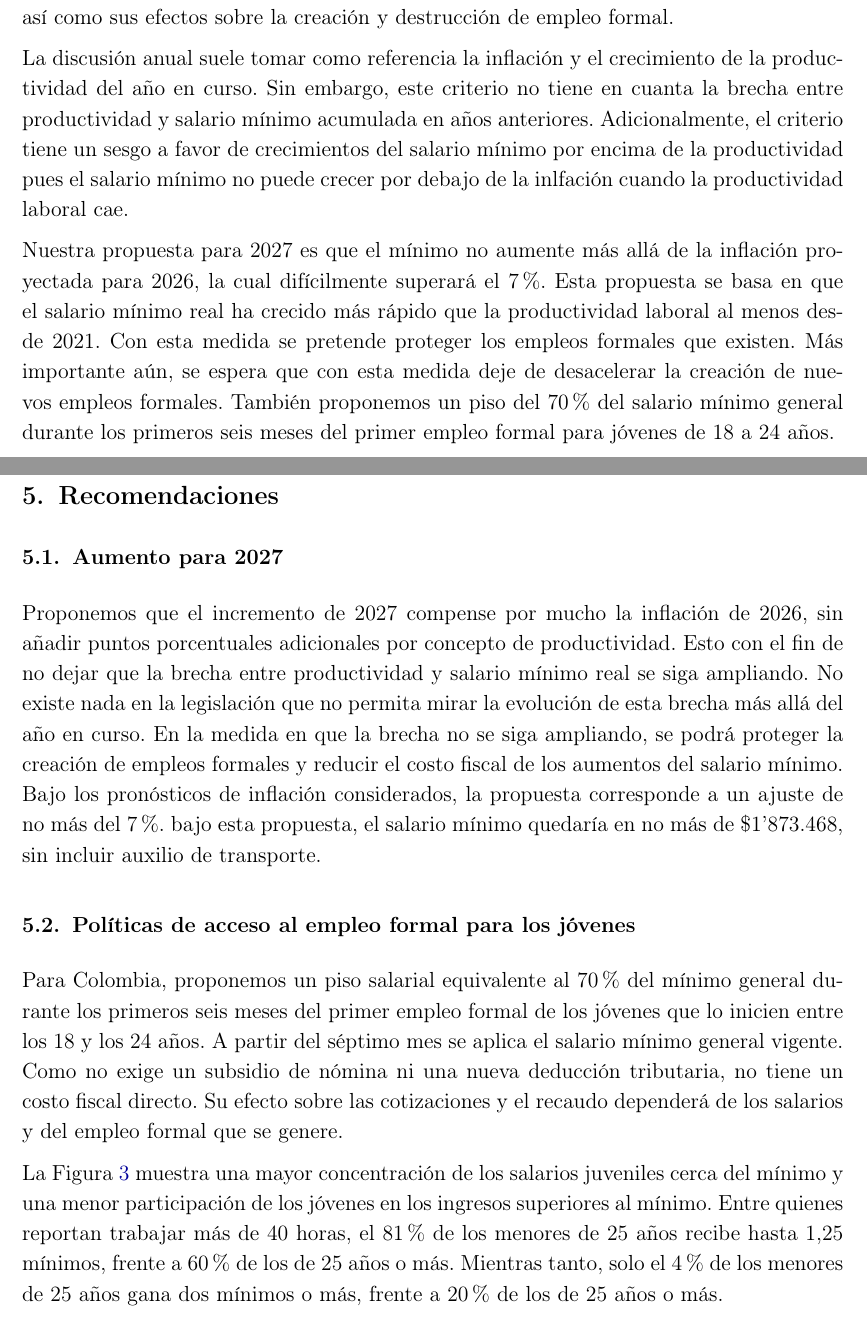
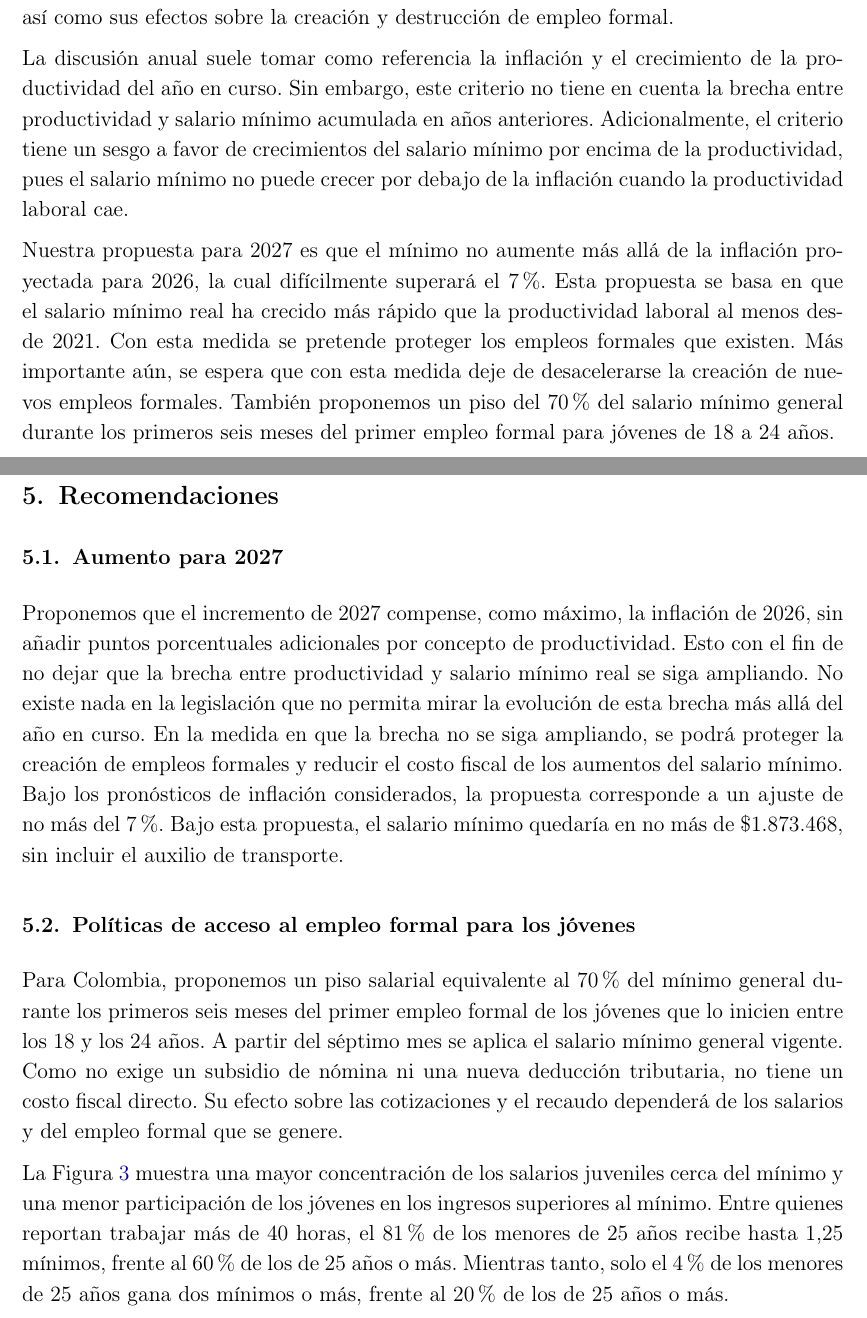
Before and after one commit to oliverpardo1979/Informe-CJC-SM, a LaTeX document (main.tex, which reads Paper/sections/Cuerpo.tex, Paper/sections/Edad.tex): two parts of pages 3 and 9 of 13, joined at a grey line, cut so that both start at the same text. Compiled offline with pdfLaTeX.

Commit message:
Corrige la ortografía y la puntuación del informe

```diff
--- a/Paper/sections/Cuerpo.tex
+++ b/Paper/sections/Cuerpo.tex
@@ -4,9 +4,9 @@ Cada diciembre, el Gobierno y los representantes de los trabajadores y los emple
 
 La negociación del salario mínimo de 2027 parte de aumentos recientes del salario mínimo que están por encima del crecimiento de la productividad laboral y la inflación. Este informe examina esta brecha y compara el mínimo con el salario medio y la productividad, así como sus efectos sobre la creación y destrucción de empleo formal.
 
-La discusión anual suele tomar como referencia la inflación y el crecimiento de la productividad del año en curso. Sin embargo, este criterio no tiene en cuanta la brecha entre productividad y salario mínimo acumulada en años anteriores. Adicionalmente, el criterio tiene un sesgo a favor de crecimientos del salario mínimo por encima de la productividad pues el salario mínimo no puede crecer por debajo de la inlfación cuando la productividad laboral cae.
+La discusión anual suele tomar como referencia la inflación y el crecimiento de la productividad del año en curso. Sin embargo, este criterio no tiene en cuenta la brecha entre productividad y salario mínimo acumulada en años anteriores. Adicionalmente, el criterio tiene un sesgo a favor de crecimientos del salario mínimo por encima de la productividad, pues el salario mínimo no puede crecer por debajo de la inflación cuando la productividad laboral cae.
 
-Nuestra propuesta para 2027 es que el mínimo no aumente más allá de la inflación proyectada para 2026, la cual difícilmente superará el 7\%. Esta propuesta se basa en que el salario mínimo real ha crecido más rápido que la productividad laboral al menos desde 2021. Con esta medida se pretende proteger los empleos formales que existen. Más importante aún, se espera que con esta medida deje de desacelerar la creación de nuevos empleos formales. También proponemos un piso del 70\% del salario mínimo general durante los primeros seis meses del primer empleo formal para jóvenes de 18 a 24 años.
+Nuestra propuesta para 2027 es que el mínimo no aumente más allá de la inflación proyectada para 2026, la cual difícilmente superará el 7\%. Esta propuesta se basa en que el salario mínimo real ha crecido más rápido que la productividad laboral al menos desde 2021. Con esta medida se pretende proteger los empleos formales que existen. Más importante aún, se espera que con esta medida deje de desacelerarse la creación de nuevos empleos formales. También proponemos un piso del 70\% del salario mínimo general durante los primeros seis meses del primer empleo formal para jóvenes de 18 a 24 años.
 
 El informe está organizado en cinco secciones, incluida esta introducción. La sección~\ref{sec:experiencia-internacional} compara las reglas de ajuste del mínimo en distintos países. La sección~\ref{sec:antecedentes} explica cómo se fija en Colombia. La sección~\ref{sec:salarios-productividad} compara su evolución con la del salario medio y la productividad laboral, y examina los efectos sobre el empleo formal y las finanzas públicas. La sección~\ref{sec:propuestas-2027} presenta el ajuste recomendado para 2027, el mínimo de entrada para jóvenes y la regla subsidiaria de ajuste.
 
@@ -118,10 +118,10 @@ Compras públicas & Sin cuantificación.\\
 
 \subsection{Aumento para 2027}
 
-Proponemos que el incremento de 2027 compense por mucho la inflación de 2026, sin añadir puntos porcentuales adicionales por concepto de productividad. Esto con el fin de no dejar que la brecha entre productividad y salario mínimo real se siga ampliando. No existe nada en la legislación que no permita mirar la evolución de esta brecha más allá del año en curso. En la medida en que la brecha no se siga ampliando, se podrá proteger la creación de empleos formales y reducir el costo fiscal de los aumentos del salario mínimo.
+Proponemos que el incremento de 2027 compense, como máximo, la inflación de 2026, sin añadir puntos porcentuales adicionales por concepto de productividad. Esto con el fin de no dejar que la brecha entre productividad y salario mínimo real se siga ampliando. No existe nada en la legislación que no permita mirar la evolución de esta brecha más allá del año en curso. En la medida en que la brecha no se siga ampliando, se podrá proteger la creación de empleos formales y reducir el costo fiscal de los aumentos del salario mínimo.
 %\Needspace{8\baselineskip}
 Bajo los pronósticos de inflación considerados, la propuesta corresponde a un ajuste de no más del 7\%. %La Figura \ref{fig:propuesta2027} sitúa el escenario de 7\% en la trayectoria histórica. %Los valores excluyen el auxilio de transporte, que requiere una decisión adicional.
-bajo esta propuesta, el salario mínimo quedaría en no más de \$1'873.468, sin incluir auxilio de transporte.
+Bajo esta propuesta, el salario mínimo quedaría en no más de \$1.873.468, sin incluir el auxilio de transporte.
 
 
 %\input{Paper/sections/FiguraPropuesta}
--- a/Paper/sections/Edad.tex
+++ b/Paper/sections/Edad.tex
@@ -1,5 +1,5 @@
 %La distribución salarial por edad complementa esta evidencia.
-La Figura \ref{fig:edad} muestra una mayor concentración de los salarios juveniles cerca del mínimo y una menor participación de los jóvenes en los ingresos superiores al mínimo. Entre quienes reportan trabajar más de 40 horas, el 81\% de los menores de 25 años recibe hasta 1,25 mínimos, frente a 60\% de los de 25 años o más. Mientras tanto, solo el 4\% de los menores de 25 años gana dos mínimos o más, frente a 20\% de los de 25 años o más.
+La Figura \ref{fig:edad} muestra una mayor concentración de los salarios juveniles cerca del mínimo y una menor participación de los jóvenes en los ingresos superiores al mínimo. Entre quienes reportan trabajar más de 40 horas, el 81\% de los menores de 25 años recibe hasta 1,25 mínimos, frente al 60\% de los de 25 años o más. Mientras tanto, solo el 4\% de los menores de 25 años gana dos mínimos o más, frente al 20\% de los de 25 años o más.
 
 \begin{figure}[H]
 \centering
```
Also changed, not shown: Paper/sections/ResumenEjecutivo.tex (+1 -1 lines), Paper/sections/Cuerpo.tex (2 more changed lines).
